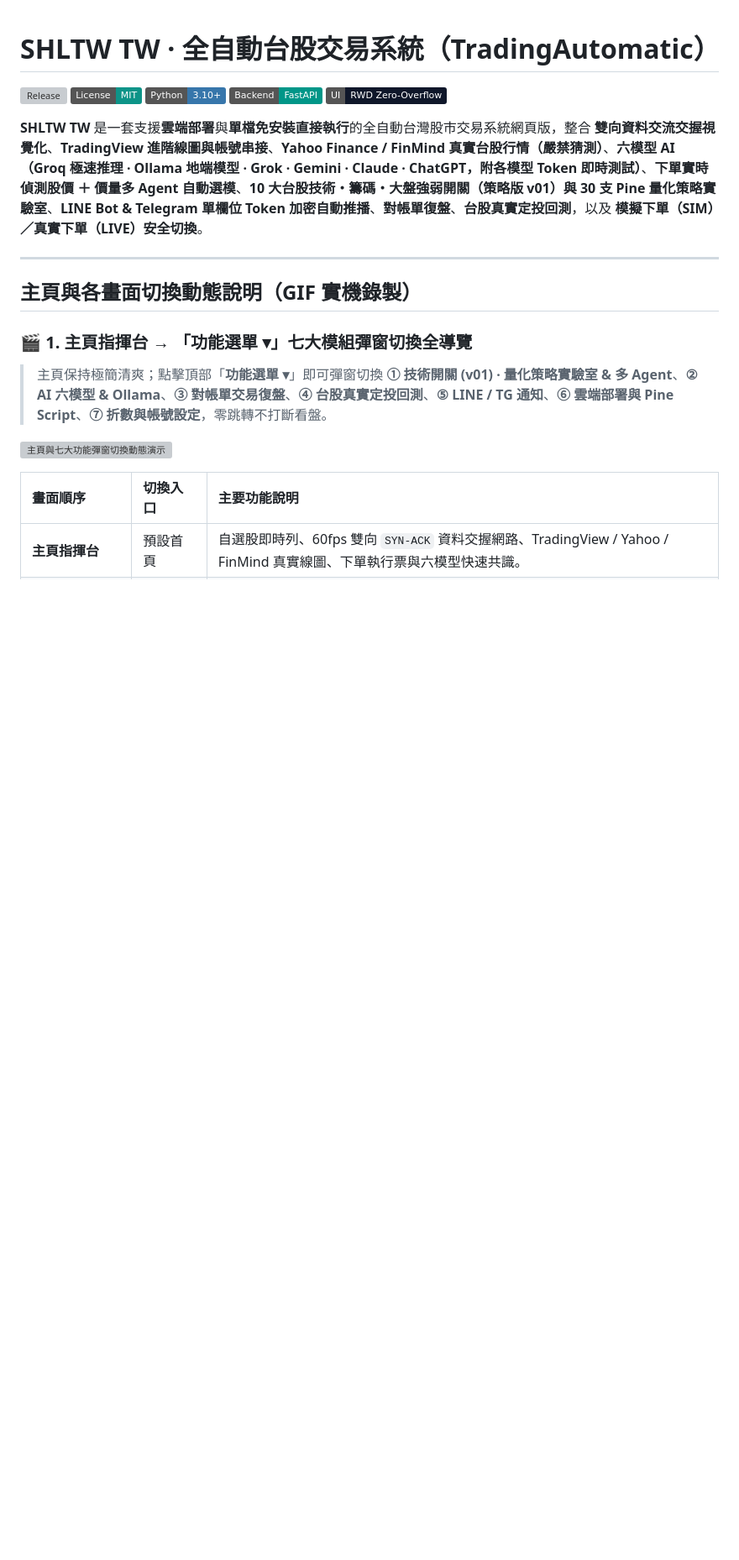
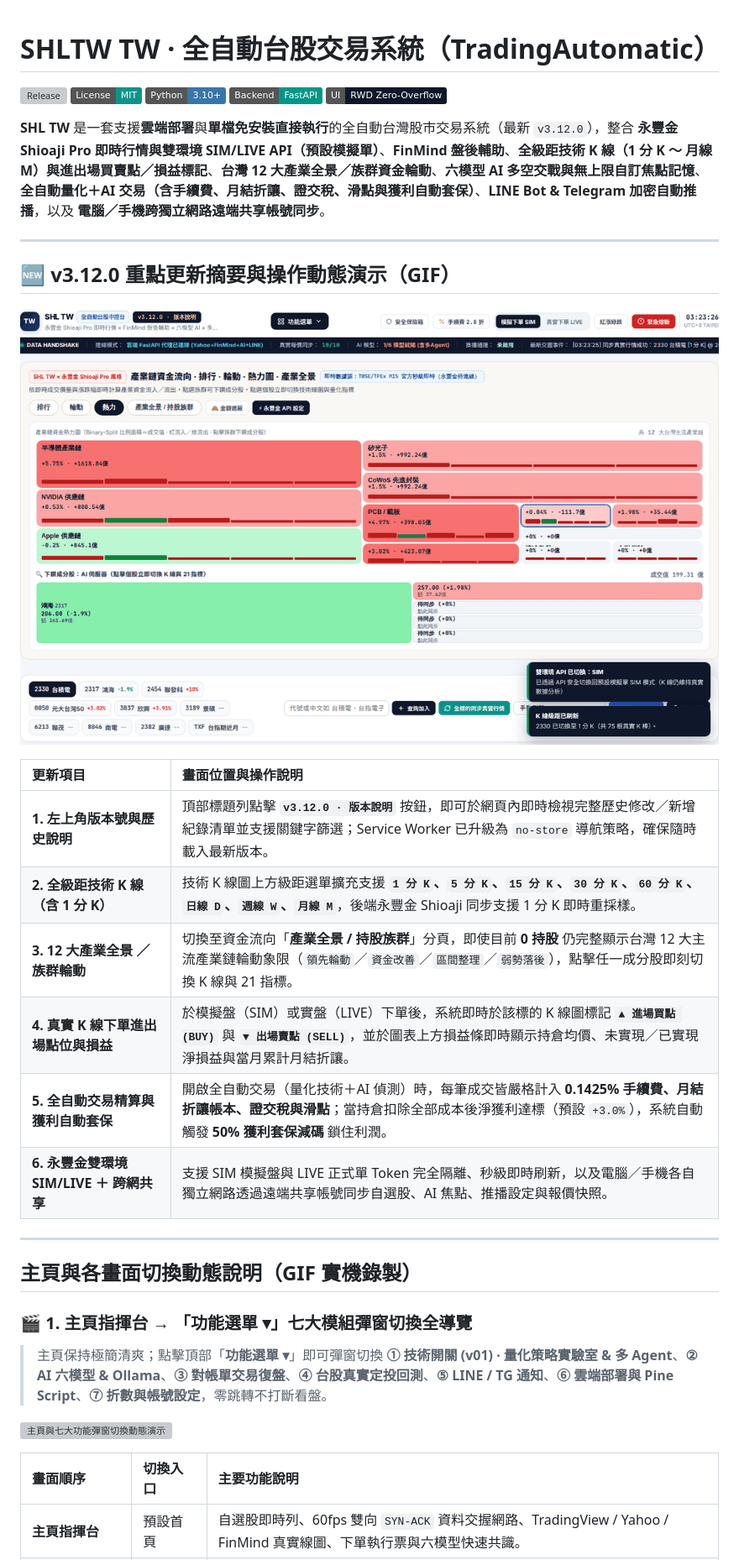
Before and after one commit to LHSheng-404/TradingAutomatic, a Markdown page: README.md, the part around one of its changes. Shown at 84% size. Rendered like a GitHub page; pictures changed too: assets/shl-tw-v312-demo.gif (added); badges without logos; blank space fills up the shorter version; grey boxes are pictures that could not be loaded.

Commit message:
v3.12.0: full K-bar intervals (1m-M), 12-chain panorama, chart entry/exit P&L, fee/rebate/slippage & auto profit hedge, SW no-store, README GIF

```diff
--- a/README.md
+++ b/README.md
@@ -6,7 +6,22 @@
 ![FastAPI](https://img.shields.io/badge/Backend-FastAPI-009688)
 ![RWD](https://img.shields.io/badge/UI-RWD%20Zero--Overflow-0f172a)
 
-**SHLTW TW** 是一套支援**雲端部署**與**單檔免安裝直接執行**的全自動台灣股市交易系統網頁版，整合 **雙向資料交流交握視覺化**、**TradingView 進階線圖與帳號串接**、**Yahoo Finance / FinMind 真實台股行情（嚴禁猜測）**、**六模型 AI（Groq 極速推理 · Ollama 地端模型 · Grok · Gemini · Claude · ChatGPT，附各模型 Token 即時測試）**、**下單實時偵測股價 ＋ 價量多 Agent 自動選模**、**10 大台股技術・籌碼・大盤強弱開關（策略版 v01）與 30 支 Pine 量化策略實驗室**、**LINE Bot & Telegram 單欄位 Token 加密自動推播**、**對帳單復盤**、**台股真實定投回測**，以及 **模擬下單（SIM）／真實下單（LIVE）安全切換**。
+**SHL TW** 是一套支援**雲端部署**與**單檔免安裝直接執行**的全自動台灣股市交易系統（最新 `v3.12.0`），整合 **永豐金 Shioaji Pro 即時行情與雙環境 SIM/LIVE API（預設模擬單）**、**FinMind 盤後輔助**、**全級距技術 K 線（1 分 K ～ 月線 M）與進出場買賣點／損益標記**、**台灣 12 大產業全景／族群資金輪動**、**六模型 AI 多空交戰與無上限自訂焦點記憶**、**全自動量化＋AI 交易（含手續費、月結折讓、證交稅、滑點與獲利自動套保）**、**LINE Bot & Telegram 加密自動推播**，以及 **電腦／手機跨獨立網路遠端共享帳號同步**。
+
+---
+
+## 🆕 v3.12.0 重點更新摘要與操作動態演示（GIF）
+
+![SHL TW v3.12.0 全新功能操作演示](assets/shl-tw-v312-demo.gif)
+
+| 更新項目 | 畫面位置與操作說明 |
+| :--- | :--- |
+| **1. 左上角版本號與歷史說明** | 頂部標題列點擊 **`v3.12.0 · 版本說明`** 按鈕，即可於網頁內即時檢視完整歷史修改／新增紀錄清單並支援關鍵字篩選；Service Worker 已升級為 `no-store` 導航策略，確保隨時載入最新版本。 |
+| **2. 全級距技術 K 線（含 1 分 K）** | 技術 K 線圖上方級距選單擴充支援 **`1 分 K`、`5 分 K`、`15 分 K`、`30 分 K`、`60 分 K`、`日線 D`、`週線 W`、`月線 M`**，後端永豐金 Shioaji 同步支援 1 分 K 即時重採樣。 |
+| **3. 12 大產業全景 ／ 族群輪動** | 切換至資金流向「**產業全景 / 持股族群**」分頁，即使目前 **0 持股** 仍完整顯示台灣 12 大主流產業鏈輪動象限（`領先輪動`／`資金改善`／`區間整理`／`弱勢落後`），點擊任一成分股即刻切換 K 線與 21 指標。 |
+| **4. 真實 K 線下單進出場點位與損益** | 於模擬盤（SIM）或實盤（LIVE）下單後，系統即時於該標的 K 線圖標記 **`▲ 進場買點 (BUY)`** 與 **`▼ 出場賣點 (SELL)`**，並於圖表上方損益條即時顯示持倉均價、未實現／已實現淨損益與當月累計月結折讓。 |
+| **5. 全自動交易精算與獲利自動套保** | 開啟全自動交易（量化技術＋AI 偵測）時，每筆成交皆嚴格計入 **0.1425% 手續費、月結折讓帳本、證交稅與滑點**；當持倉扣除全部成本後淨獲利達標（預設 `+3.0%`），系統自動觸發 **50% 獲利套保減碼** 鎖住利潤。 |
+| **6. 永豐金雙環境 SIM/LIVE ＋ 跨網共享** | 支援 SIM 模擬盤與 LIVE 正式單 Token 完全隔離、秒級即時刷新，以及電腦／手機各自獨立網路透過遠端共享帳號同步自選股、AI 焦點、推播設定與報價快照。 |
 
 ---
 
```
Also changed, not shown: other parts of README.md (+12 -12 lines), 6 other files.
